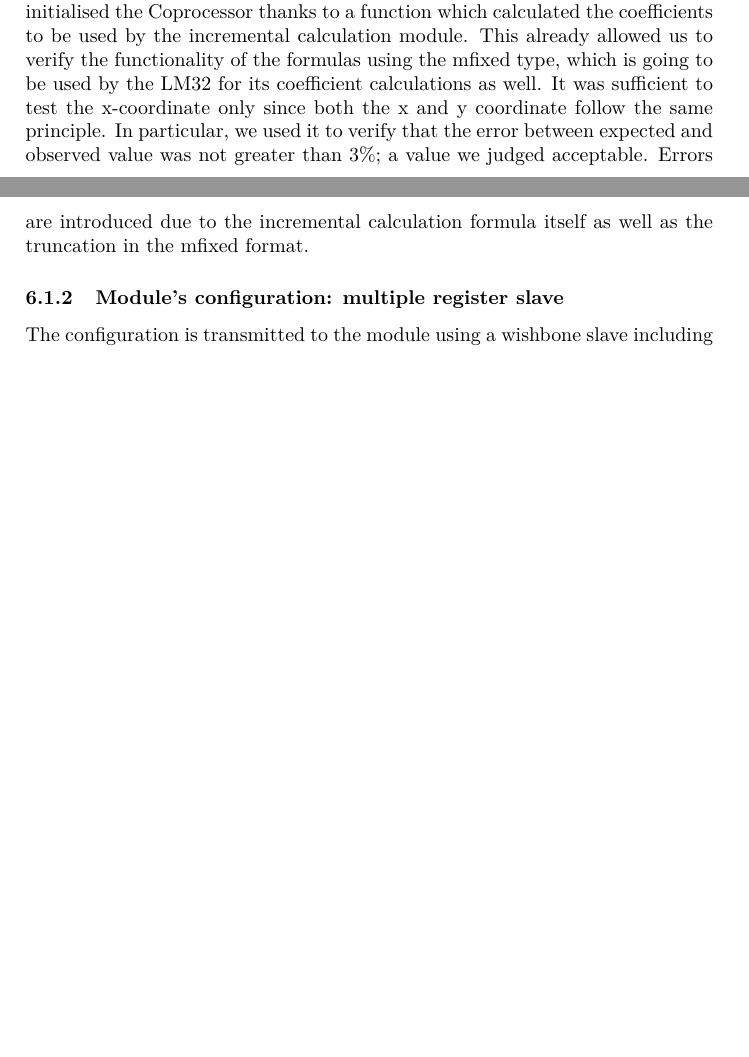
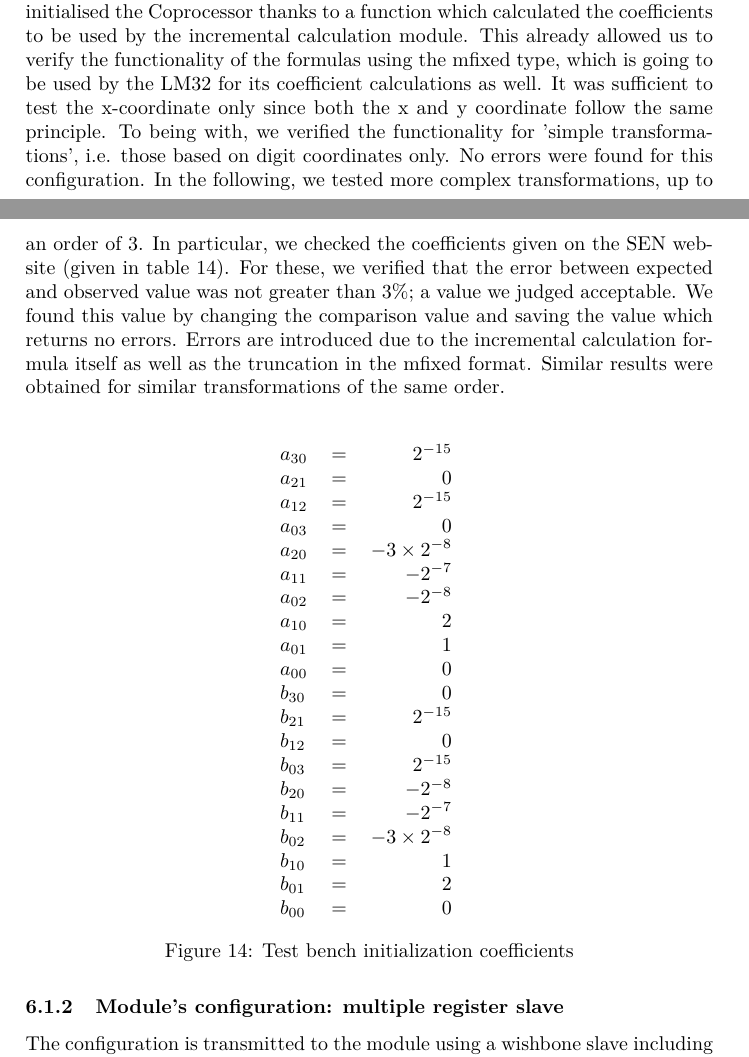
Before and after one commit to vaibhav3002/soc_etrange_team_four, a LaTeX document (report/SoC-report.tex, which reads report/Coprocessor.tex): two parts of pages 16 and 17 of 23 before the commit and two parts of pages 16 and 17 of 24 after it, joined at a grey line, cut so that both start at the same text, the shorter picture padded with empty space. Compiled offline with pdfLaTeX.

Commit message:
Updated Coprocessor.tex

```diff
--- a/report/Coprocessor.tex
+++ b/report/Coprocessor.tex
@@ -50,8 +50,38 @@ The functionality of the module can be enabled/disabled via the \texttt{enable}
 
 The module outputs both the x- and y-coordinates by the means of two processes running in parallel (\texttt{$calc_x$} and \texttt{$calc_y$}). In the slave module, the y-coordinates are stored with an address offset of 40, and two separate sets of internal registers are allocated. Therefore, no conflicts can occur.
 
-To test the operation of the incremental calculation module, we have written a dedicated test-bench in SystemC which uses a formula to calculate the output x-coordinate directly for a given x and y output coordinates and coefficients. We initialised the Coprocessor thanks to a function which calculated the coefficients to be used by the incremental calculation module. This already allowed us to verify the functionality of the formulas using the mfixed type, which is going to be used by the LM32 for its coefficient calculations as well. It was sufficient to test the x-coordinate only since both the x and y coordinate follow the same principle. In particular, we used it to verify that the error between expected and observed value was not greater than 3\%; a value we judged acceptable. Errors are introduced due to the incremental calculation formula itself as well as the truncation in the mfixed format.
-
+To test the operation of the incremental calculation module, we have written a dedicated test-bench in SystemC which uses a formula to calculate the output x-coordinate directly for a given x and y output coordinates and coefficients.
+We initialised the Coprocessor thanks to a function which calculated the coefficients to be used by the incremental calculation module.
+This already allowed us to verify the functionality of the formulas using the mfixed type, which is going to be used by the LM32 for its coefficient calculations as well.
+It was sufficient to test the x-coordinate only since both the x and y coordinate follow the same principle. To being with, we verified the functionality for 'simple transformations', i.e. those based on digit coordinates only. No errors were found for this configuration. In the following, we tested more complex transformations, up to an order of 3. In particular, we checked the coefficients given on the SEN website (given in table \ref{coeff}). For these, we verified that the error between expected and observed value was not greater than 3\%; a value we judged acceptable. We found this value by changing the comparison value and saving the value which returns no errors. Errors are introduced due to the incremental calculation formula itself as well as the truncation in the mfixed format. Similar results were obtained for similar transformations of the same order.
+\begin{figure}[H]
+\center
+\begin{tabular}{lcr}
+&	&	\\
+$a_{30}$ &=& $2^{-15}$ \\
+$a_{21}$ &=& $0$ \\
+$a_{12}$ &=& $2^{-15}$ \\
+$a_{03}$ &=& $0$ \\
+$a_{20}$ &=& $-3\times2^{-8}$ \\
+$a_{11}$ &=& $-2^{-7}$ \\
+$a_{02}$ &=& $-2^{-8}$ \\
+$a_{10}$ &=& $2$ \\
+$a_{01}$ &=& $1$ \\
+$a_{00}$ &=& $0$ \\
+$b_{30}$ &=& $0$ \\
+$b_{21}$ &=& $2^{-15}$ \\
+$b_{12}$ &=& $0$ \\
+$b_{03}$ &=& $2^{-15}$ \\
+$b_{20}$ &=& $-2^{-8}$ \\
+$b_{11}$ &=& $-2^{-7}$ \\
+$b_{02}$ &=& $-3\times 2^{-8}$ \\
+$b_{10}$ &=& $1$ \\
+$b_{01}$ &=& $2$ \\
+$b_{00}$ &=& $0$ \\
+\end{tabular}
+\caption{Test bench initialization coefficients}
+\label{coeff}
+\end{figure}
 \subsubsection{Module's configuration: multiple register slave}
 
 
```
Also changed, not shown: schematic/schematic-3-0.svg (added).
